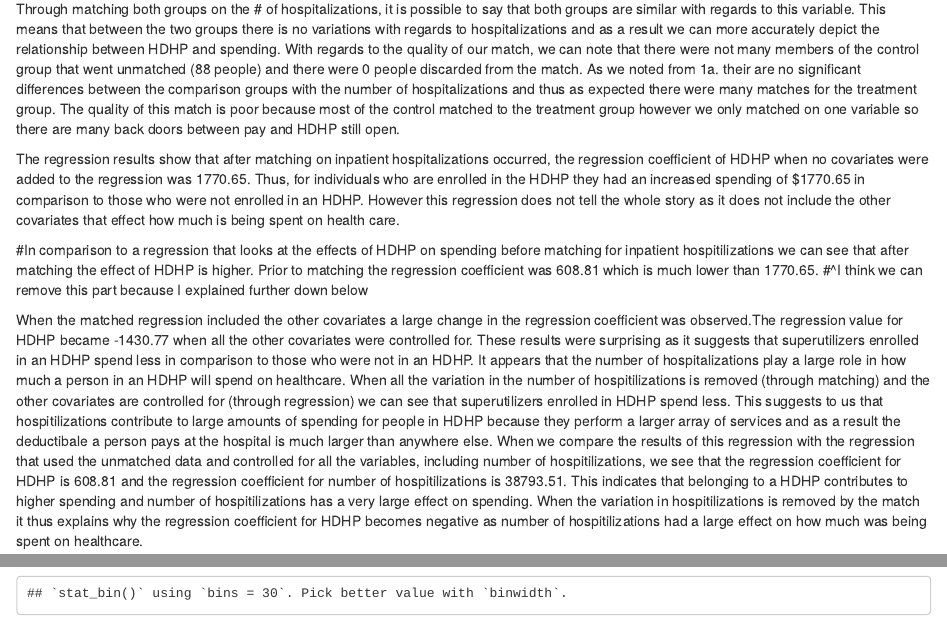
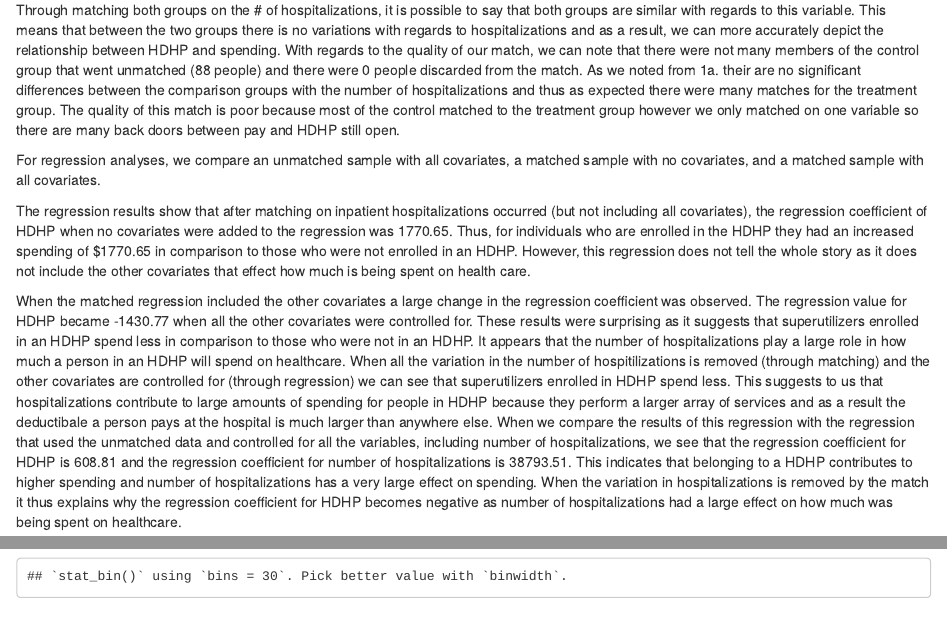
Before and after one commit to jessaxh/HAD5744, an R Markdown document (Assignment 2/Assignment 2.Rmd): the page in a window 1100 px wide, from 3810 px down before the commit and from 3410 px down after it, so that both start at the same text, and a second part further down, joined at a grey line. Rendered offline with R 4.5, knitr and Pandoc, with nearby package versions; some code elsewhere in the file could not run offline; common packages that the code uses without loading them are loaded.

Commit message:
Update Assignment 2.Rmd

````diff
--- a/Assignment 2/Assignment 2.Rmd
+++ b/Assignment 2/Assignment 2.Rmd
@@ -129,14 +122,13 @@ qa_qb_balance_tables <- tbl_merge(tbls = list(unmatched_table,
 
 
 ```
-The back door being closed by matching the HDHP group with the non-HDHP group is the back door associated with inpatient hospitalizations. Through matching both groups on the # of hospitalizations, it is possible to say that both groups are similar with regards to this variable. This means that between the two groups there is no variations with regards to hospitalizations and as a result  we can more accurately depict the relationship between HDHP and spending. With regards to the quality of our match, we can note that there were not many members of the control group that went unmatched (88 people) and there were 0 people discarded from the match. As we noted from 1a. their are no significant differences between the comparison groups with the number of hospitalizations and thus as expected there were many matches for the treatment group. The quality of this match is poor because most of the control matched to the treatment group however we only matched on one variable so there are many back doors between pay and HDHP still open.
+The back door being closed by matching the HDHP group with the non-HDHP group is the back door associated with inpatient hospitalizations. Through matching both groups on the # of hospitalizations, it is possible to say that both groups are similar with regards to this variable. This means that between the two groups there is no variations with regards to hospitalizations and as a result, we can more accurately depict the relationship between HDHP and spending. With regards to the quality of our match, we can note that there were not many members of the control group that went unmatched (88 people) and there were 0 people discarded from the match. As we noted from 1a. their are no significant differences between the comparison groups with the number of hospitalizations and thus as expected there were many matches for the treatment group. The quality of this match is poor because most of the control matched to the treatment group however we only matched on one variable so there are many back doors between pay and HDHP still open.
 
-The regression results show that after matching on inpatient hospitalizations occurred, the regression coefficient of HDHP when no covariates were added to the regression was 1770.65. Thus, for individuals who are enrolled in the HDHP they had an increased spending of $1770.65 in comparison to those who were not enrolled in an HDHP. However this regression does not tell the whole story as it does not include the other covariates that effect how much is being spent on health care.
+For regression analyses, we compare an unmatched sample with all covariates, a matched sample with no covariates, and a matched sample with all covariates.
 
-#In comparison to a regression that looks at the effects of HDHP on spending before matching for inpatient hospitilizations we can see that after matching the effect of HDHP is higher. Prior to matching the regression coefficient was 608.81 which is much lower than 1770.65.
-#^I think we can remove this part because I explained further down below
+The regression results show that after matching on inpatient hospitalizations occurred (but not including all covariates), the regression coefficient of HDHP when no covariates were added to the regression was 1770.65. Thus, for individuals who are enrolled in the HDHP they had an increased spending of $1770.65 in comparison to those who were not enrolled in an HDHP. However, this regression does not tell the whole story as it does not include the other covariates that effect how much is being spent on health care.
 
-When the matched regression included the other covariates a large change in the regression coefficient was observed.The regression value for HDHP became -1430.77 when all the other covariates were controlled for. These results were surprising as it suggests that superutilizers enrolled in an HDHP spend less in comparison to those who were not in an HDHP. It appears that the number of hospitalizations play a large role in how much a person in an HDHP will spend on healthcare. When all the variation in the number of hospitilizations is removed (through matching) and the other covariates are controlled for (through regression) we can see that superutilizers enrolled in HDHP spend less. This suggests to us that hospitilizations contribute to large amounts of spending for people in HDHP because they perform a larger array of services and as a result the deductibale a person pays at the hospital is much larger than anywhere else. When we compare the results of this regression with the regression that used the unmatched data and controlled for all the variables, including number of hospitilizations, we see that the regression coefficient for HDHP is 608.81 and the regression coefficient for number of hospitilizations is 38793.51. This indicates that belonging to a HDHP contributes to higher spending and number of hospitilizations has a very large effect on spending. When the variation in hospitilizations is removed by the match it thus explains why the regression coefficient for HDHP becomes negative as number of hospitilizations had a large effect on how much was being spent on healthcare.
+When the matched regression included the other covariates a large change in the regression coefficient was observed. The regression value for HDHP became -1430.77 when all the other covariates were controlled for. These results were surprising as it suggests that superutilizers enrolled in an HDHP spend less in comparison to those who were not in an HDHP. It appears that the number of hospitalizations play a large role in how much a person in an HDHP will spend on healthcare. When all the variation in the number of hospitilizations is removed (through matching) and the other covariates are controlled for (through regression) we can see that superutilizers enrolled in HDHP spend less. This suggests to us that hospitalizations contribute to large amounts of spending for people in HDHP because they perform a larger array of services and as a result the deductibale a person pays at the hospital is much larger than anywhere else. When we compare the results of this regression with the regression that used the unmatched data and controlled for all the variables, including number of hospitalizations, we see that the regression coefficient for HDHP is 608.81 and the regression coefficient for number of hospitalizations is 38793.51. This indicates that belonging to a HDHP contributes to higher spending and number of hospitalizations has a very large effect on spending. When the variation in hospitalizations is removed by the match it thus explains why the regression coefficient for HDHP becomes negative as number of hospitalizations had a large effect on how much was being spent on healthcare.
 
 --------------------------------------------------------------------------------
 
````
Also changed, not shown: Assignment 2/Assignment 2.Rmd (9 more changed lines).
